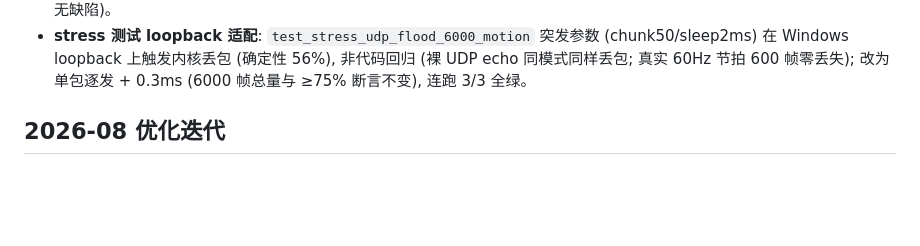
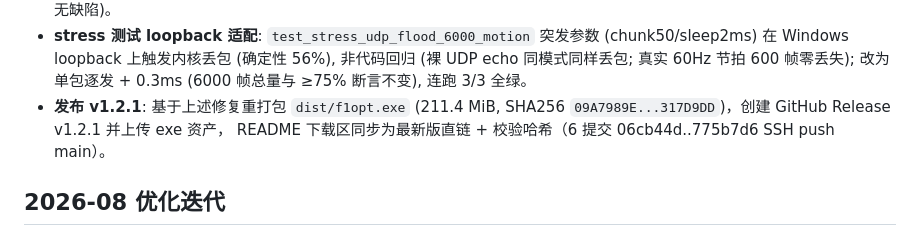
Before and after one commit to JXTTNN/F1-, a Markdown page: docs/CHANGELOG.md, the part around the change. Rendered like a GitHub page; blank space fills up the shorter version.

```diff
--- a/docs/CHANGELOG.md
+++ b/docs/CHANGELOG.md
@@ -23,6 +23,9 @@
   (chunk50/sleep2ms) 在 Windows loopback 上触发内核丢包 (确定性 56%), 非代码回归
   (裸 UDP echo 同模式同样丢包; 真实 60Hz 节拍 600 帧零丢失);
   改为单包逐发 + 0.3ms (6000 帧总量与 ≥75% 断言不变), 连跑 3/3 全绿。
+- **发布 v1.2.1**: 基于上述修复重打包 `dist/f1opt.exe` (211.4 MiB,
+  SHA256 `09A7989E...317D9DD`)，创建 GitHub Release v1.2.1 并上传 exe 资产，
+  README 下载区同步为最新版直链 + 校验哈希（6 提交 06cb44d..775b7d6 SSH push main）。
 
 ## 2026-08 优化迭代
 
```
Also changed, not shown: README.md (+8 -2 lines).
